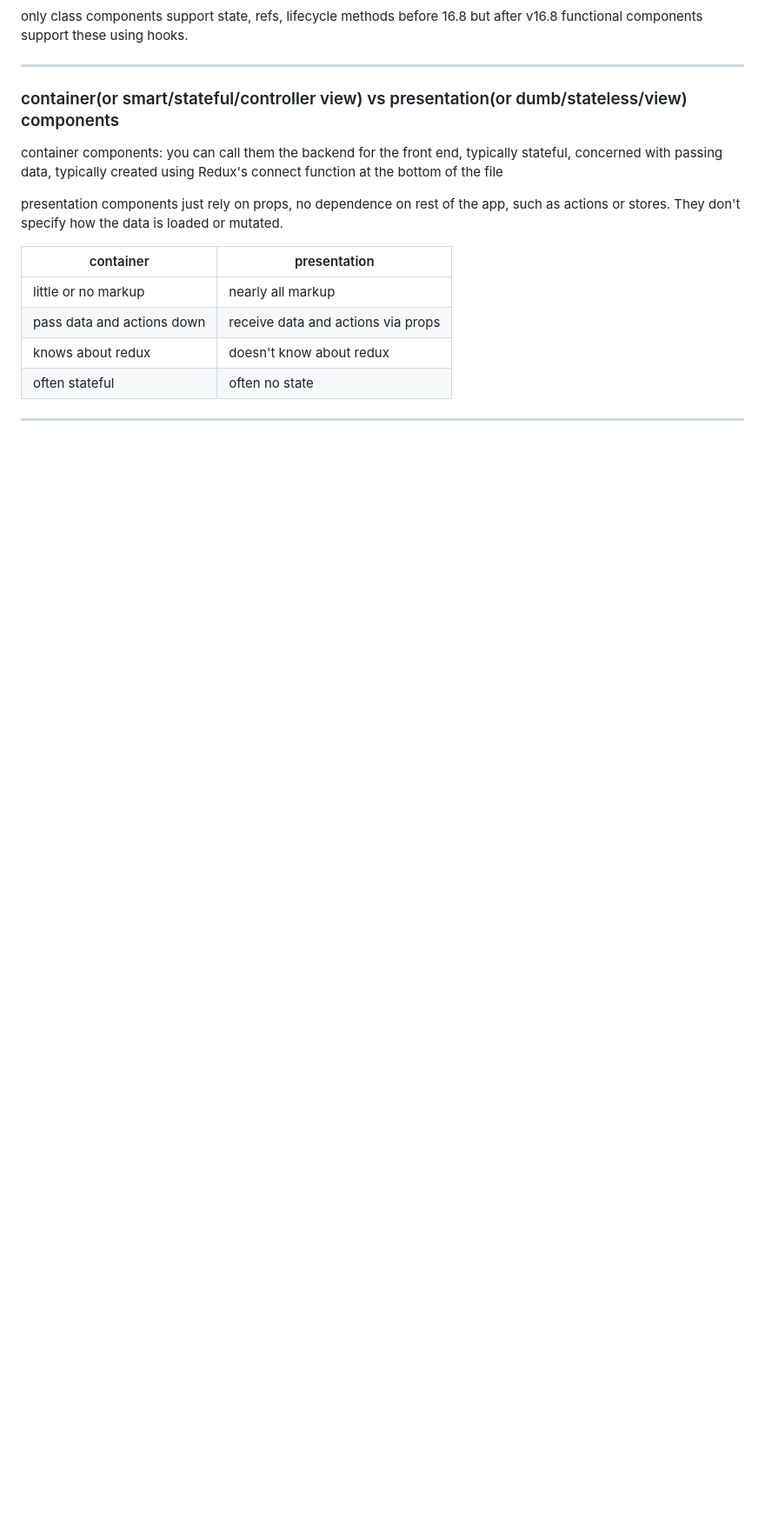
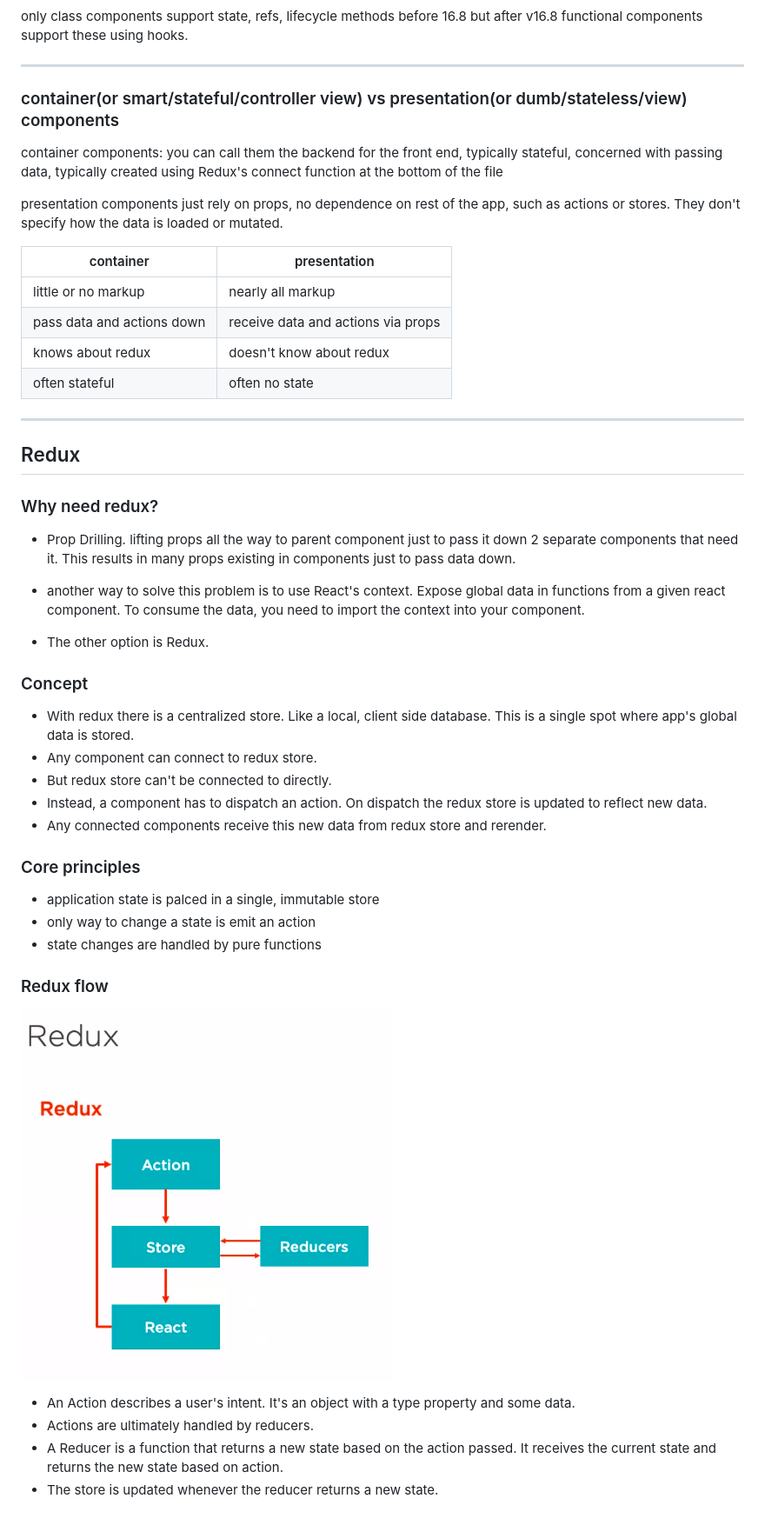
Before and after one commit to amita-shukla/react-redux-ps, a Markdown page: mynotes.md, the part around the change. Shown: that part at 87% size. Drawn GitHub-style; pictures changed too: redux.png (added); blank space fills up the shorter version.

Commit message:
add react concept notes

```diff
--- a/mynotes.md
+++ b/mynotes.md
@@ -53,3 +53,35 @@ presentation components just rely on props, no dependence on rest of the app, su
 | often stateful             | often no state                     |
 
 ---
+
+## Redux
+
+### Why need redux?
+
+- Prop Drilling. lifting props all the way to parent component just to pass it down 2 separate components that need it. This results in many props existing in components just to pass data down.
+
+- another way to solve this problem is to use React's context. Expose global data in functions from a given react component. To consume the data, you need to import the context into your component.
+
+- The other option is Redux.
+
+### Concept
+
+- With redux there is a centralized store. Like a local, client side database. This is a single spot where app's global data is stored.
+- Any component can connect to redux store.
+- But redux store can't be connected to directly.
+- Instead, a component has to dispatch an action. On dispatch the redux store is updated to reflect new data.
+- Any connected components receive this new data from redux store and rerender.
+
+### Core principles
+
+- application state is palced in a single, immutable store
+- only way to change a state is emit an action
+- state changes are handled by pure functions
+
+### Redux flow
+![](redux.png)
+
+- An Action describes a user's intent. It's an object with a type property and some data.
+- Actions are ultimately handled by reducers.
+- A Reducer is a function that returns a new state based on the action passed. It receives the current state and returns the new state based on action.
+- The store is updated whenever the reducer returns a new state.
```
